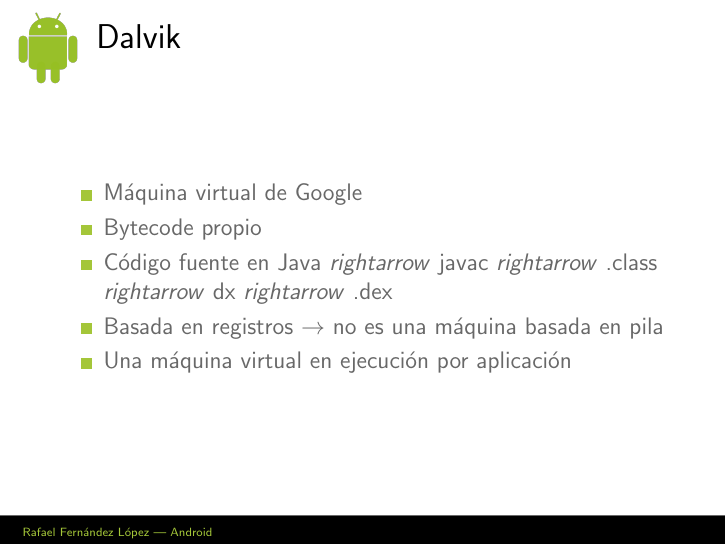
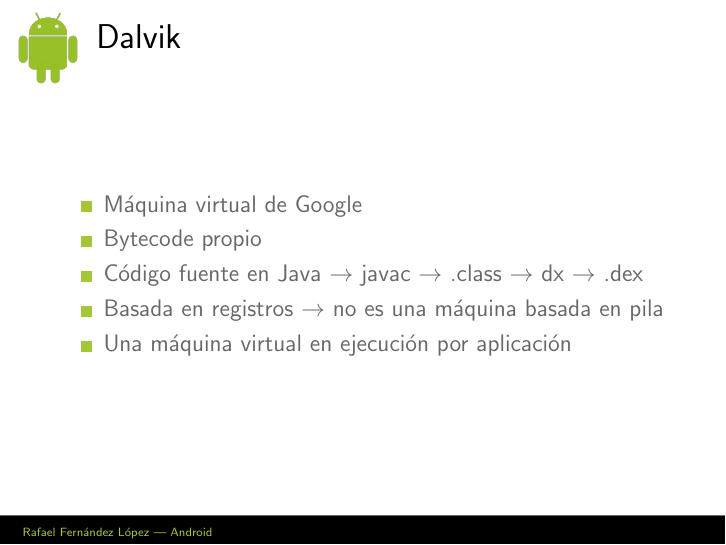
Before and after one commit to ereslibre/talks, LaTeX slides (android/android.tex): page 12 of 20. Compiled offline with pdfLaTeX.

Commit message:
Fix this arrows

```diff
--- a/android/android.tex
+++ b/android/android.tex
@@ -167,7 +167,7 @@
     \begin{itemize}
         \item Máquina virtual de Google
         \item Bytecode propio
-        \item Código fuente en Java $rightarrow$ javac $rightarrow$ .class $rightarrow$ dx $rightarrow$ .dex
+        \item Código fuente en Java $\rightarrow$ javac $\rightarrow$ .class $\rightarrow$ dx $\rightarrow$ .dex
         \item Basada en registros $\rightarrow$ no es una máquina basada en pila
         \item Una máquina virtual en ejecución por aplicación
     \end{itemize}
```
